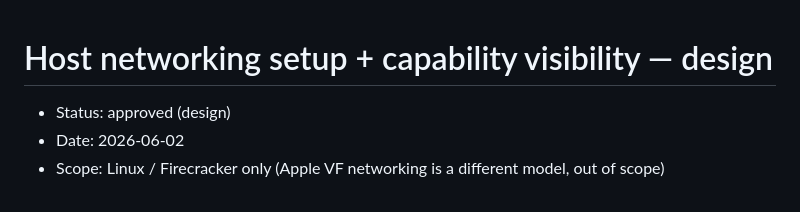
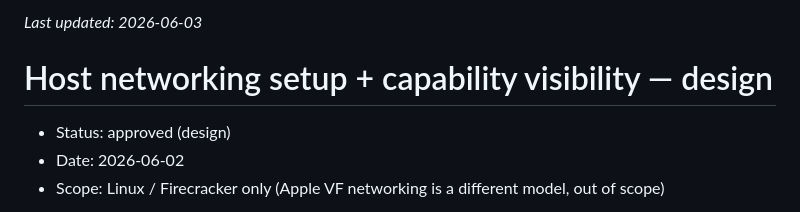
Before and after one commit to geoffbelknap/microagent, a Markdown page: docs/specs/2026-06-02-host-networking-setup-design.md, the part around the change. Rendered like a GitHub page.

```diff
--- a/docs/specs/2026-06-02-host-networking-setup-design.md
+++ b/docs/specs/2026-06-02-host-networking-setup-design.md
@@ -1,3 +1,6 @@
+<!-- docs-last-updated -->
+_Last updated: 2026-06-03_
+
 # Host networking setup + capability visibility — design
 
 - Status: approved (design)
```
Also changed, not shown: docs/plans/2026-06-02-host-networking-setup.md (+3 -0 lines).
